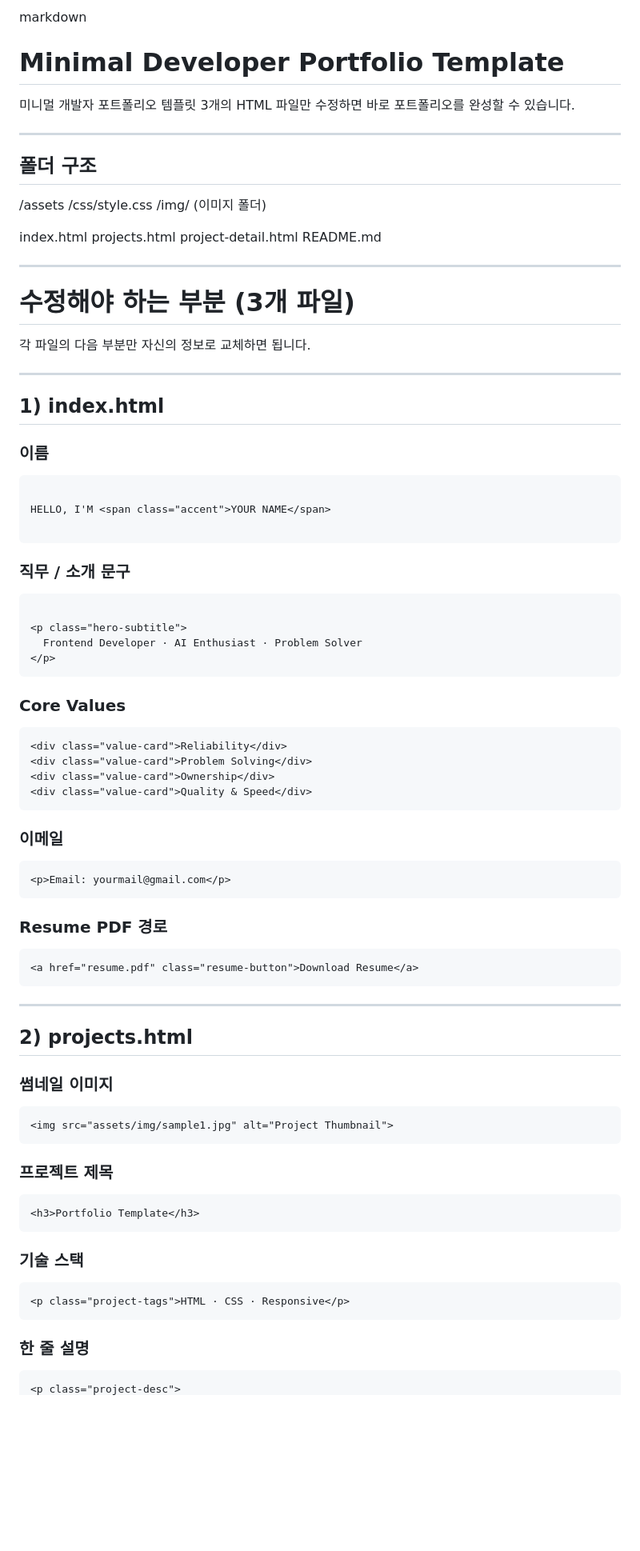
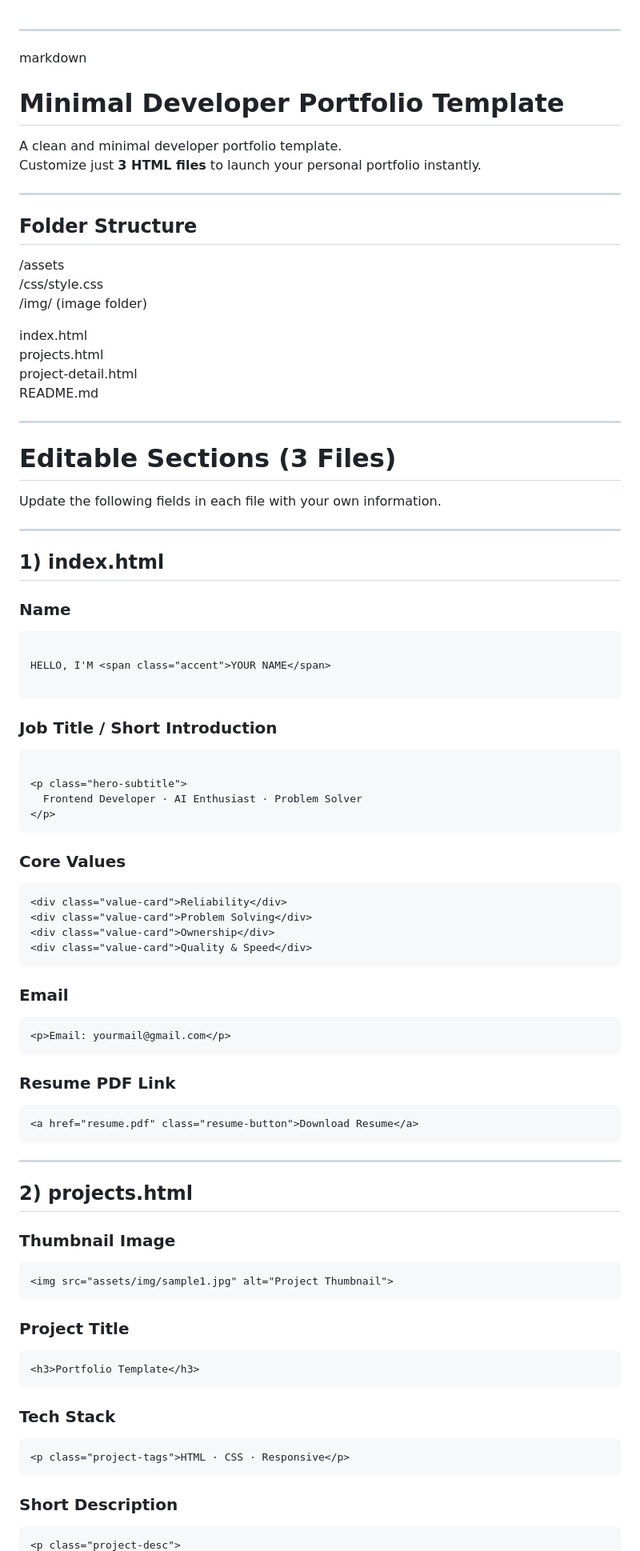
Before and after one commit to 202413059-cloud/site1, a Markdown page: README.md, the part around one of its changes. Shown at 80% size. Rendered like a GitHub page; blank space fills up the shorter version.

````diff
--- a/README.md
+++ b/README.md
@@ -1,42 +1,43 @@
-markdown
-# **Minimal Developer Portfolio Template**
-미니멀 개발자 포트폴리오 템플릿
-3개의 HTML 파일만 수정하면 바로 포트폴리오를 완성할 수 있습니다.
 
 ---
 
-## **폴더 구조**
+markdown
+# **Minimal Developer Portfolio Template**
+A clean and minimal developer portfolio template.
+Customize just **3 HTML files** to launch your personal portfolio instantly.
+
+---
+
+## **Folder Structure**
 
 
 /assets
 /css/style.css
-/img/    (이미지 폴더)
+/img/    (image folder)
 
 index.html
 projects.html
 project-detail.html
 README.md
 
-
 ---
 
+# **Editable Sections (3 Files)**
 
-# **수정해야 하는 부분 (3개 파일)**
-
-각 파일의 다음 부분만 자신의 정보로 교체하면 됩니다.
+Update the following fields in each file with your own information.
 
 ---
 
 ## **1) index.html**
 
-### **이름**
+### **Name**
 ```
 
 HELLO, I'M <span class="accent">YOUR NAME</span>
 
 ```
 
-### **직무 / 소개 문구**
+### **Job Title / Short Introduction**
 ```
 
 <p class="hero-subtitle">
@@ -53,13 +54,13 @@ HELLO, I'M <span class="accent">YOUR NAME</span>
 <div class="value-card">Quality & Speed</div>
 ```
 
-### **이메일**
+### **Email**
 
 ```
 <p>Email: yourmail@gmail.com</p>
 ```
 
-### **Resume PDF 경로**
+### **Resume PDF Link**
 
 ```
 <a href="resume.pdf" class="resume-button">Download Resume</a>
@@ -69,25 +70,25 @@ HELLO, I'M <span class="accent">YOUR NAME</span>
 
 ## **2) projects.html**
 
-### **썸네일 이미지**
+### **Thumbnail Image**
 
 ```
 <img src="assets/img/sample1.jpg" alt="Project Thumbnail">
 ```
 
-### **프로젝트 제목**
+### **Project Title**
 
 ```
 <h3>Portfolio Template</h3>
 ```
 
-### **기술 스택**
+### **Tech Stack**
 
 ```
 <p class="project-tags">HTML · CSS · Responsive</p>
 ```
 
-### **한 줄 설명**
+### **Short Description**
 
 ```
 <p class="project-desc">
````
Also changed, not shown: other parts of README.md (+38 -29 lines).
